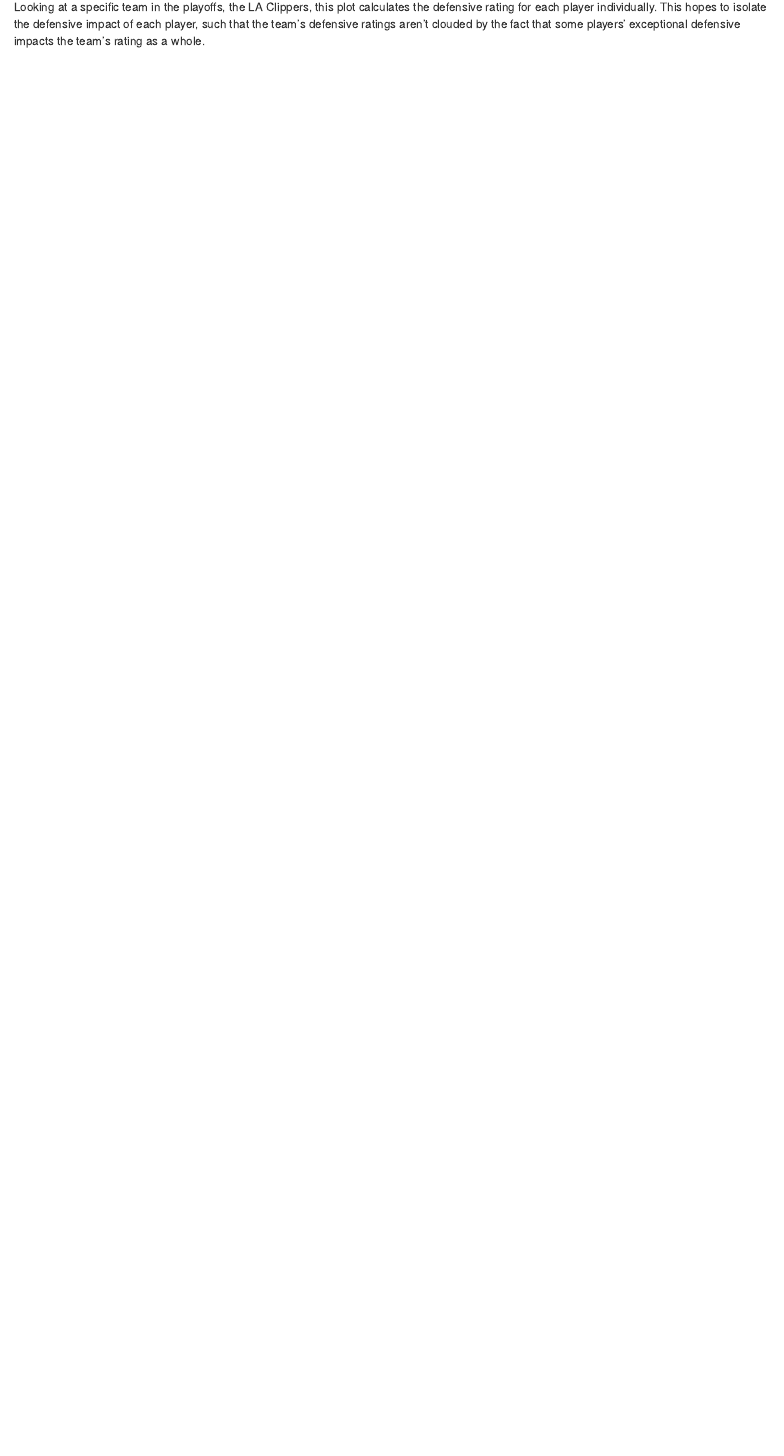
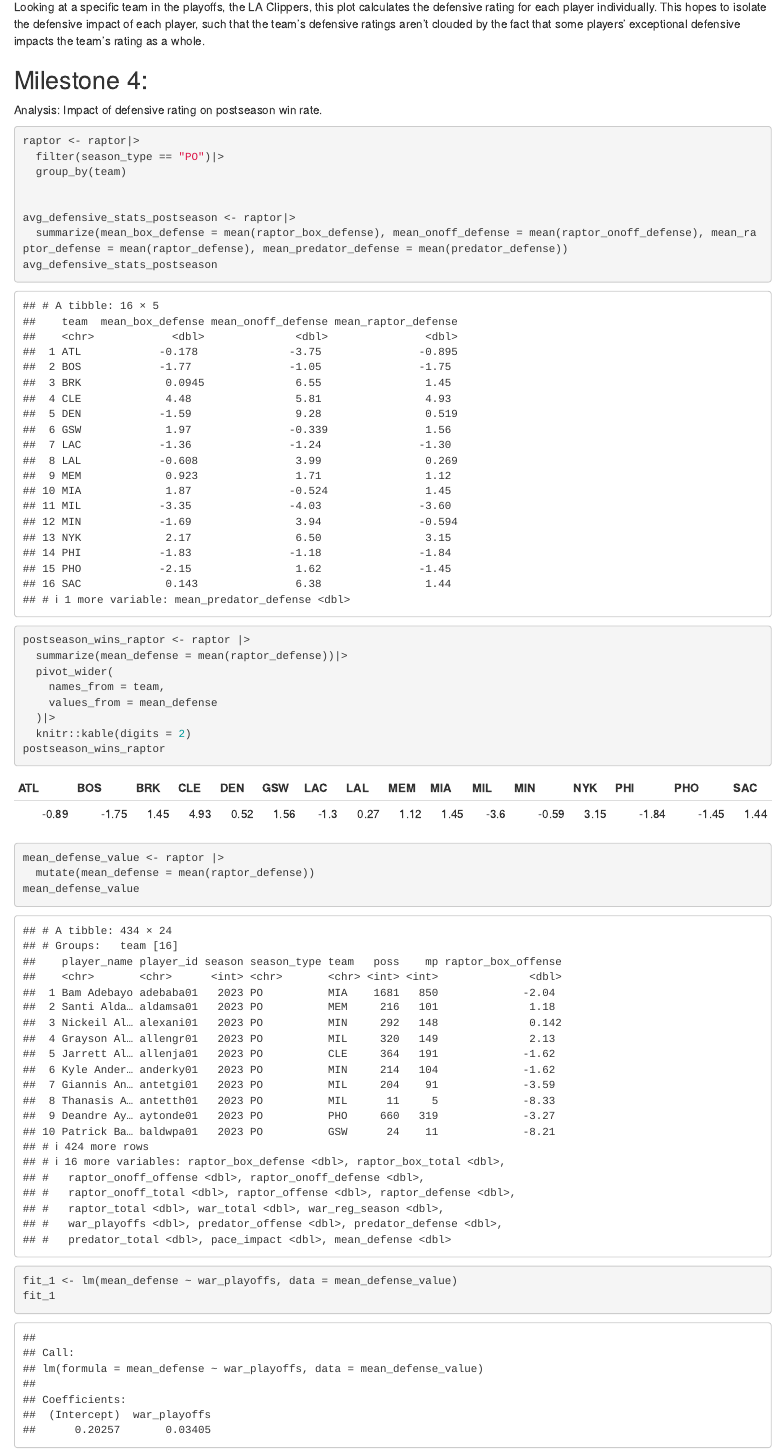
Before and after one commit to williamytan04/NBA_Player_Analysis_Defensive_Ability_On_Player_Value, an R Markdown document (index.Rmd): the page in a window 1100 px wide, from 2190 px down. Rendered offline with R 4.5, knitr and Pandoc, with nearby package versions; drawn as R Markdown's standard HTML page in place of the format the file asks for.

Commit message:
milestone 4

````diff
--- a/index.Rmd
+++ b/index.Rmd
@@ -56,3 +54,35 @@ clippers_raptor
 
 
 Looking at a specific team in the playoffs, the LA Clippers, this plot calculates the defensive rating for each player individually. This hopes to isolate the defensive impact of each player, such that the team's defensive ratings aren't clouded by the fact that some players' exceptional defensive impacts the team's rating as a whole.
+
+
+## Milestone 4:
+Analysis: Impact of defensive rating on postseason win rate.
+
+```{r}
+raptor <- raptor|>
+  filter(season_type == "PO")|>
+  group_by(team)
+
+
+avg_defensive_stats_postseason <- raptor|>
+  summarize(mean_box_defense = mean(raptor_box_defense), mean_onoff_defense = mean(raptor_onoff_defense), mean_raptor_defense = mean(raptor_defense), mean_predator_defense = mean(predator_defense))
+avg_defensive_stats_postseason
+
+
+postseason_wins_raptor <- raptor |>
+  summarize(mean_defense = mean(raptor_defense))|>
+  pivot_wider(
+    names_from = team,
+    values_from = mean_defense
+  )|>
+  knitr::kable(digits = 2)
+postseason_wins_raptor
+
+mean_defense_value <- raptor |>
+  mutate(mean_defense = mean(raptor_defense))
+mean_defense_value
+
+
+fit_1 <- lm(mean_defense ~ war_playoffs, data = mean_defense_value)
+fit_1
````
Also changed, not shown: index.Rmd (9 more changed lines).
